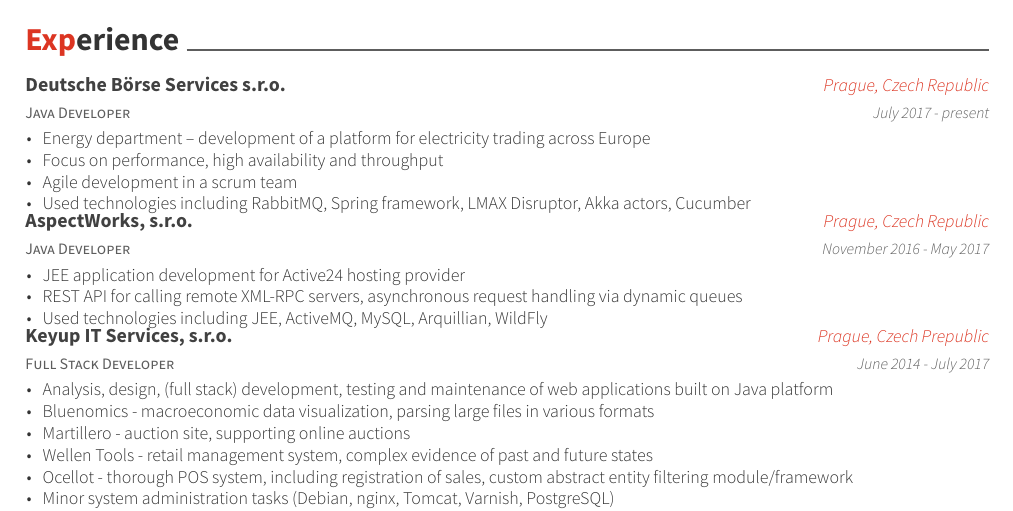
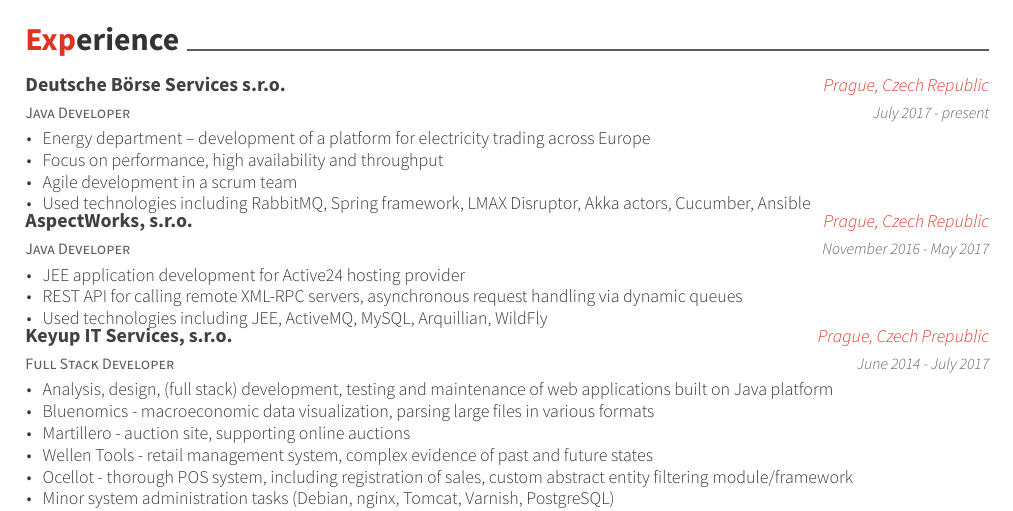
Before and after one commit to ondrakrat/curriculum-vitae, a LaTeX CV (CV_ondrej_kratochvil.tex, which reads chapters/experience.tex): part of the page, cut so that both start at the same text. Compiled offline with XeLaTeX.

Commit message:
Add ansible experience

```diff
--- a/chapters/experience.tex
+++ b/chapters/experience.tex
@@ -10,7 +10,7 @@
 	    \item {Energy department -- development of a platform for electricity trading across Europe}
 	    \item {Focus on performance, high availability and throughput}
 	    \item {Agile development in a scrum team}
-	    \item {Used technologies including RabbitMQ, Spring framework, LMAX Disruptor, Akka actors, Cucumber}
+	    \item {Used technologies including RabbitMQ, Spring framework, LMAX Disruptor, Akka actors, Cucumber, Ansible}
 	  \end{cvitems}
 	}
   \cventry
```
Also changed, not shown: CV_ondrej_kratochvil.pdf.
